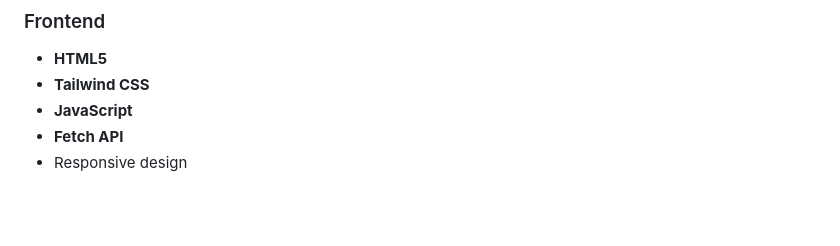
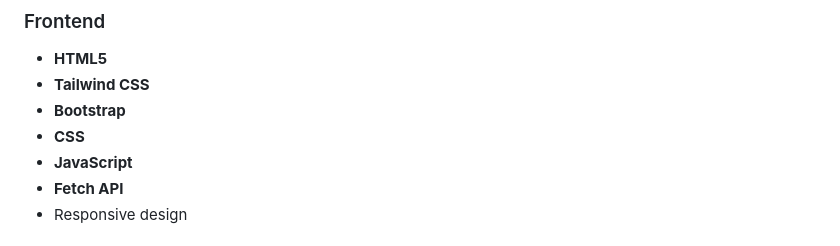
Before and after one commit to t-shine-dev/erinayomi-ecommerce, a Markdown page: README.md, the part around the change. GitHub-like rendering; blank space fills up the shorter version.

Commit message:
Add Bootstrap and CSS to frontend technologies list

```diff
--- a/README.md
+++ b/README.md
@@ -113,6 +113,8 @@ These settings can then be displayed throughout the storefront.
 ### Frontend
 - **HTML5**
 - **Tailwind CSS**
+- **Bootstrap**
+- **CSS**
 - **JavaScript**
 - **Fetch API**
 - Responsive design
```
